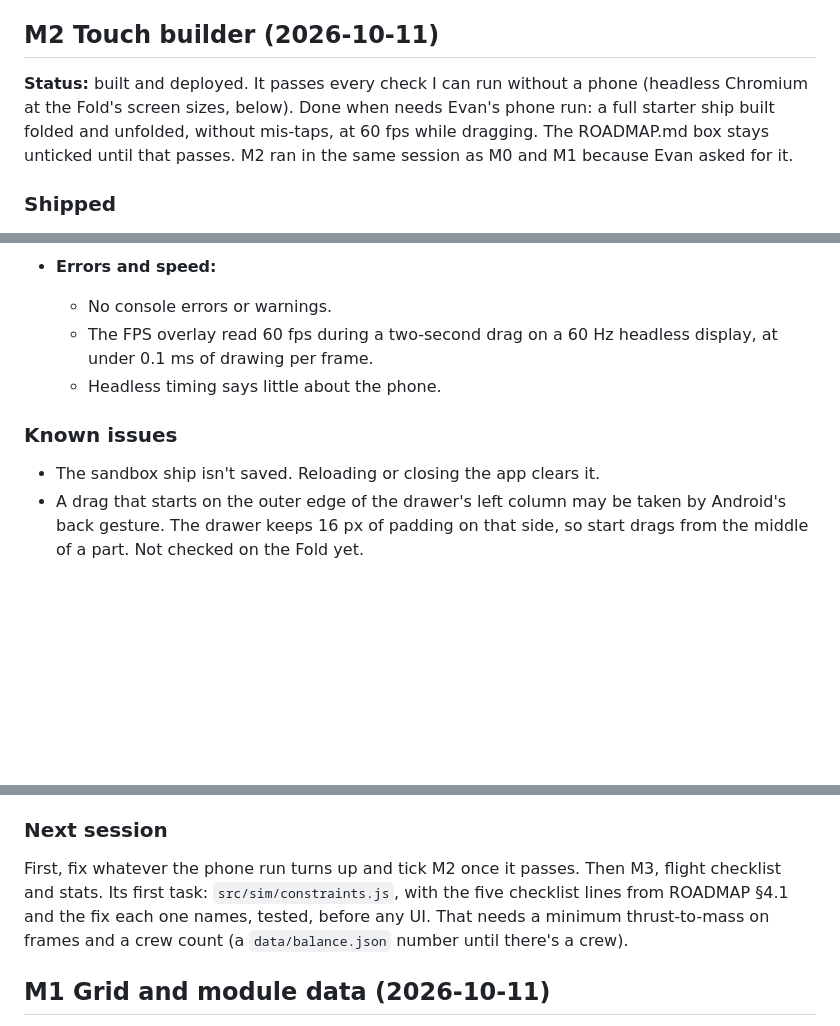
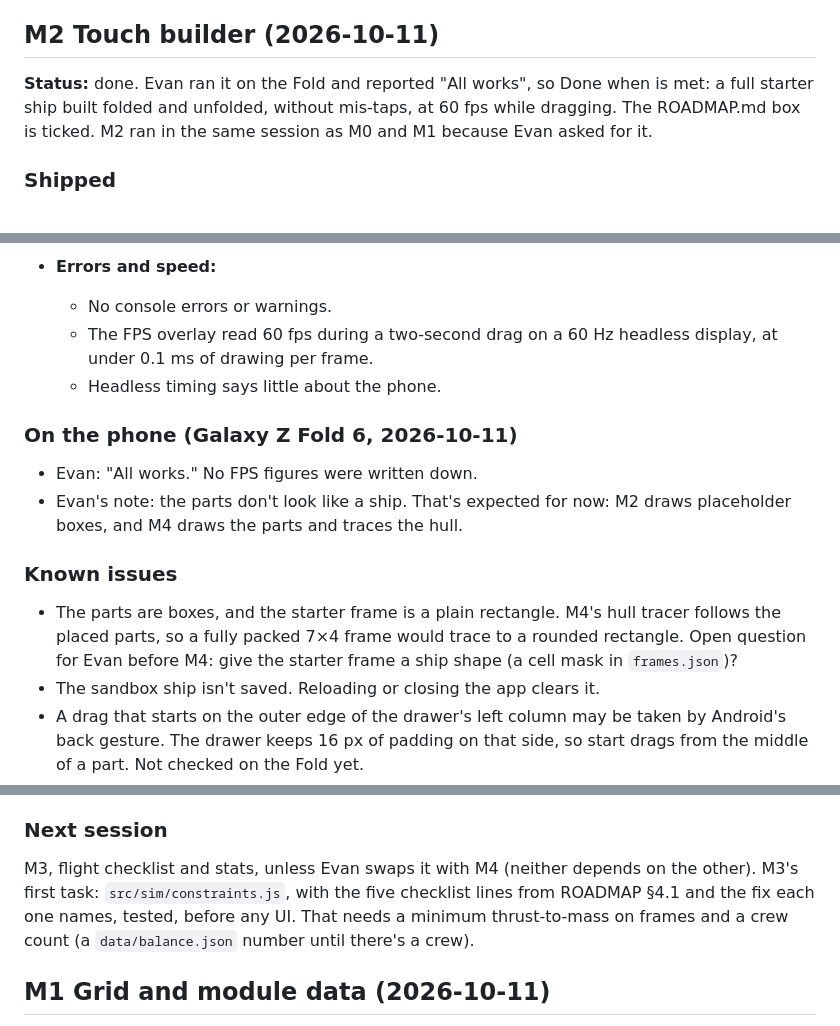
Before and after one commit to RCJLabs/Space-Wrecked, a Markdown page: PROGRESS.md, 3 parts joined by grey strips. Drawn GitHub-style; blank space fills up the shorter version.

Commit message:
M2 passed on the Fold: tick it and record the phone run (#9)
Evan reported "All works" on the Galaxy Z Fold 6. Records that, his note that the parts don't look like a ship yet (M4), and the open question of giving the starter frame a ship shape before M4's hull tracer.

Co-Authored-By: Claude Opus 5.5 <noreply@anthropic.com>
Claude-Session: https://claude.ai/code/session_01AhhBWXPg26kZZcbKJup4Qx

```diff
--- a/PROGRESS.md
+++ b/PROGRESS.md
@@ -4,7 +4,7 @@ Newest entry first.
 
 ## M2 Touch builder (2026-10-11)
 
-**Status:** built and deployed. It passes every check I can run without a phone (headless Chromium at the Fold's screen sizes, below). Done when needs Evan's phone run: a full starter ship built folded and unfolded, without mis-taps, at 60 fps while dragging. The ROADMAP.md box stays unticked until that passes. M2 ran in the same session as M0 and M1 because Evan asked for it.
+**Status:** done. Evan ran it on the Fold and reported "All works", so Done when is met: a full starter ship built folded and unfolded, without mis-taps, at 60 fps while dragging. The ROADMAP.md box is ticked. M2 ran in the same session as M0 and M1 because Evan asked for it.
 
 ### Shipped
 
@@ -111,8 +111,14 @@ Newest entry first.
   - The FPS overlay read 60 fps during a two-second drag on a 60 Hz headless display, at under 0.1 ms of drawing per frame.
   - Headless timing says little about the phone.
 
+### On the phone (Galaxy Z Fold 6, 2026-10-11)
+
+- Evan: "All works." No FPS figures were written down.
+- Evan's note: the parts don't look like a ship. That's expected for now: M2 draws placeholder boxes, and M4 draws the parts and traces the hull.
+
 ### Known issues
 
+- The parts are boxes, and the starter frame is a plain rectangle. M4's hull tracer follows the placed parts, so a fully packed 7×4 frame would trace to a rounded rectangle. Open question for Evan before M4: give the starter frame a ship shape (a cell mask in `frames.json`)?
 - The sandbox ship isn't saved. Reloading or closing the app clears it.
 - A drag that starts on the outer edge of the drawer's left column may be taken by Android's back gesture. The drawer keeps 16 px of padding on that side, so start drags from the middle of a part. Not checked on the Fold yet.
 - On the folded screen, the layout chip and status line overlap the frame's top and bottom edges. They don't take touches.
@@ -134,7 +140,7 @@ Open the installed app and tap "Update ready, tap to reload" if it shows; DEV
 
 ### Next session
 
-First, fix whatever the phone run turns up and tick M2 once it passes. Then M3, flight checklist and stats. Its first task: `src/sim/constraints.js`, with the five checklist lines from ROADMAP §4.1 and the fix each one names, tested, before any UI. That needs a minimum thrust-to-mass on frames and a crew count (a `data/balance.json` number until there's a crew).
+M3, flight checklist and stats, unless Evan swaps it with M4 (neither depends on the other). M3's first task: `src/sim/constraints.js`, with the five checklist lines from ROADMAP §4.1 and the fix each one names, tested, before any UI. That needs a minimum thrust-to-mass on frames and a crew count (a `data/balance.json` number until there's a crew).
 
 ## M1 Grid and module data (2026-10-11)
 
```
Also changed, not shown: ROADMAP.md (+1 -1 lines).
